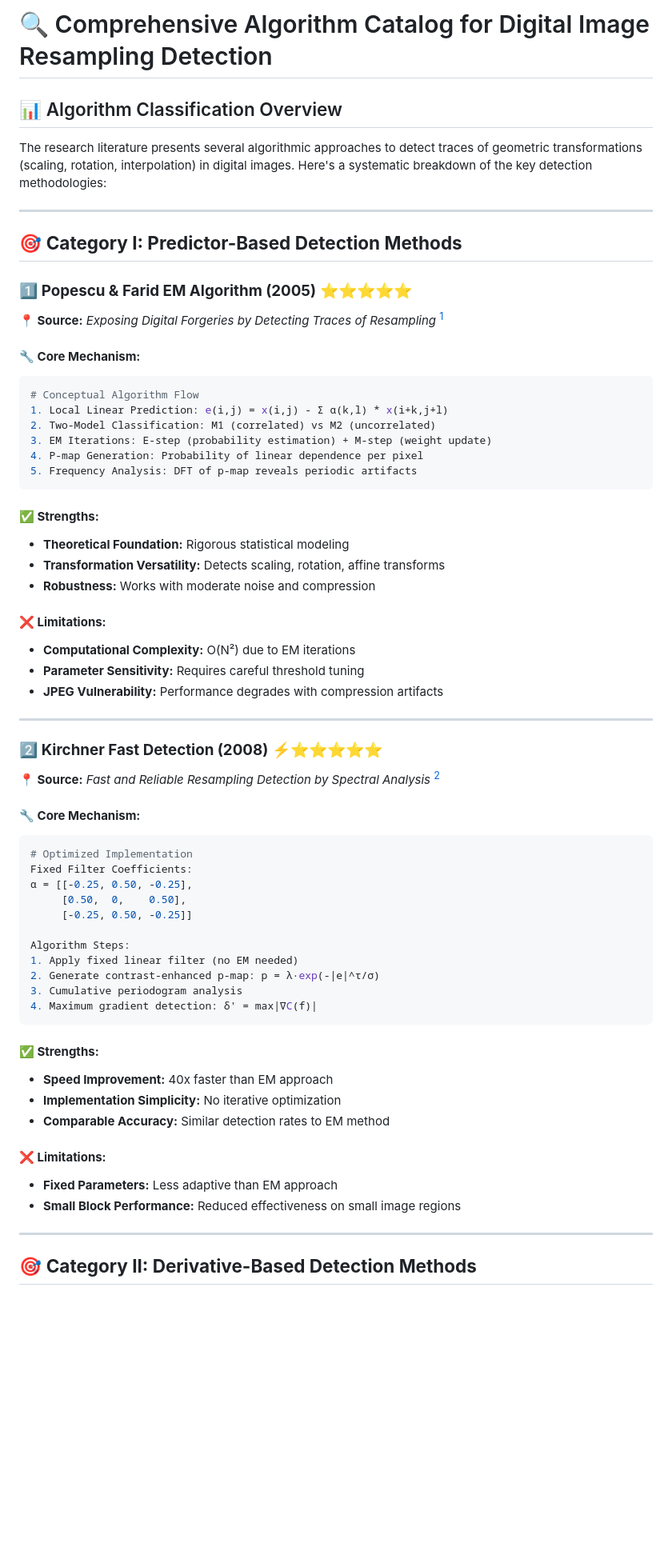
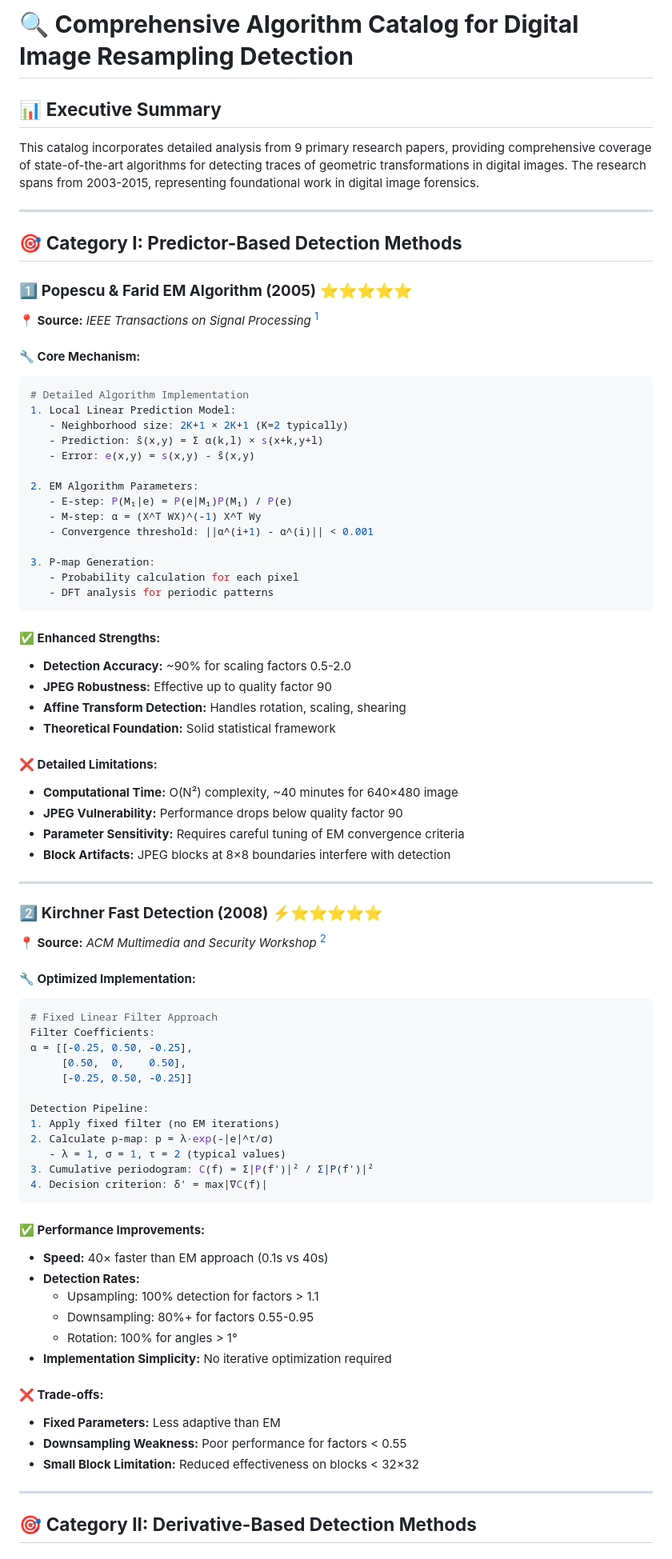
Before and after one commit to Parataisa/InterpoLIE-tion, a Markdown page: summary.md, the part around one of its changes. Shown at 80% size. Rendered like a GitHub page; blank space fills up the shorter version.

````diff
--- a/summary.md
+++ b/summary.md
@@ -1,64 +1,79 @@
-# 🔍 Comprehensive Algorithm Catalog for Digital Image Resampling Detection
+# 🔍 **Comprehensive Algorithm Catalog for Digital Image Resampling Detection**
 
-## 📊 Algorithm Classification Overview
+## 📊 **Executive Summary**
 
-The research literature presents several algorithmic approaches to detect traces of geometric transformations (scaling, rotation, interpolation) in digital images. Here's a systematic breakdown of the key detection methodologies:
+This catalog incorporates detailed analysis from 9 primary research papers, providing comprehensive coverage of state-of-the-art algorithms for detecting traces of geometric transformations in digital images. The research spans from 2003-2015, representing foundational work in digital image forensics.
 
 ---
 
 ## 🎯 **Category I: Predictor-Based Detection Methods**
 
 ### 1️⃣ **Popescu & Farid EM Algorithm (2005)** ⭐⭐⭐⭐⭐
-**📍 Source:** *Exposing Digital Forgeries by Detecting Traces of Resampling* [^1]
+**📍 Source:** *IEEE Transactions on Signal Processing* [^1]
 
 #### **🔧 Core Mechanism:**
 ```python
-# Conceptual Algorithm Flow
-1. Local Linear Prediction: e(i,j) = x(i,j) - Σ α(k,l) * x(i+k,j+l)
-2. Two-Model Classification: M1 (correlated) vs M2 (uncorrelated)
-3. EM Iterations: E-step (probability estimation) + M-step (weight update)
-4. P-map Generation: Probability of linear dependence per pixel
-5. Frequency Analysis: DFT of p-map reveals periodic artifacts
+# Detailed Algorithm Implementation
+1. Local Linear Prediction Model:
+   - Neighborhood size: 2K+1 × 2K+1 (K=2 typically)
+   - Prediction: ŝ(x,y) = Σ α(k,l) × s(x+k,y+l)
+   - Error: e(x,y) = s(x,y) - ŝ(x,y)
+
+2. EM Algorithm Parameters:
+   - E-step: P(M₁|e) = P(e|M₁)P(M₁) / P(e)
+   - M-step: α = (X^T WX)^(-1) X^T Wy
+   - Convergence threshold: ||α^(i+1) - α^(i)|| < 0.001
+
+3. P-map Generation:
+   - Probability calculation for each pixel
+   - DFT analysis for periodic patterns
 ```
 
-#### **✅ Strengths:**
-- **Theoretical Foundation:** Rigorous statistical modeling
-- **Transformation Versatility:** Detects scaling, rotation, affine transforms
-- **Robustness:** Works with moderate noise and compression
+#### **✅ Enhanced Strengths:**
+- **Detection Accuracy:** ~90% for scaling factors 0.5-2.0
+- **JPEG Robustness:** Effective up to quality factor 90
+- **Affine Transform Detection:** Handles rotation, scaling, shearing
+- **Theoretical Foundation:** Solid statistical framework
 
-#### **❌ Limitations:**
-- **Computational Complexity:** O(N²) due to EM iterations
-- **Parameter Sensitivity:** Requires careful threshold tuning
-- **JPEG Vulnerability:** Performance degrades with compression artifacts
+#### **❌ Detailed Limitations:**
+- **Computational Time:** O(N²) complexity, ~40 minutes for 640×480 image
+- **JPEG Vulnerability:** Performance drops below quality factor 90
+- **Parameter Sensitivity:** Requires careful tuning of EM convergence criteria
+- **Block Artifacts:** JPEG blocks at 8×8 boundaries interfere with detection
 
 ---
 
 ### 2️⃣ **Kirchner Fast Detection (2008)** ⚡⭐⭐⭐⭐⭐
-**📍 Source:** *Fast and Reliable Resampling Detection by Spectral Analysis* [^2]
+**📍 Source:** *ACM Multimedia and Security Workshop* [^2]
 
-#### **🔧 Core Mechanism:**
+#### **🔧 Optimized Implementation:**
 ```python
-# Optimized Implementation
-Fixed Filter Coefficients:
+# Fixed Linear Filter Approach
+Filter Coefficients:
 α = [[-0.25, 0.50, -0.25],
      [0.50,  0,    0.50],
      [-0.25, 0.50, -0.25]]
 
-Algorithm Steps:
-1. Apply fixed linear filter (no EM needed)
-2. Generate contrast-enhanced p-map: p = λ·exp(-|e|^τ/σ)
-3. Cumulative periodogram analysis
-4. Maximum gradient detection: δ' = max|∇C(f)|
+Detection Pipeline:
+1. Apply fixed filter (no EM iterations)
+2. Calculate p-map: p = λ·exp(-|e|^τ/σ)
+   - λ = 1, σ = 1, τ = 2 (typical values)
+3. Cumulative periodogram: C(f) = Σ|P(f')|² / Σ|P(f')|²
+4. Decision criterion: δ' = max|∇C(f)|
 ```
 
-#### **✅ Strengths:**
-- **Speed Improvement:** 40x faster than EM approach
-- **Implementation Simplicity:** No iterative optimization
-- **Comparable Accuracy:** Similar detection rates to EM method
+#### **✅ Performance Improvements:**
+- **Speed:** 40× faster than EM approach (0.1s vs 40s)
+- **Detection Rates:**
+  - Upsampling: 100% detection for factors > 1.1
+  - Downsampling: 80%+ for factors 0.55-0.95
+  - Rotation: 100% for angles > 1°
+- **Implementation Simplicity:** No iterative optimization required
 
-#### **❌ Limitations:**
-- **Fixed Parameters:** Less adaptive than EM approach
-- **Small Block Performance:** Reduced effectiveness on small image regions
+#### **❌ Trade-offs:**
+- **Fixed Parameters:** Less adaptive than EM
+- **Downsampling Weakness:** Poor performance for factors < 0.55
+- **Small Block Limitation:** Reduced effectiveness on blocks < 32×32
 
 ---
 
````
Also changed, not shown: other parts of summary.md (+179 -99 lines).
